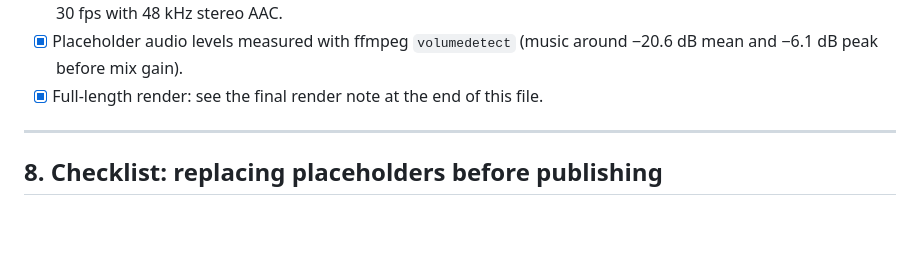
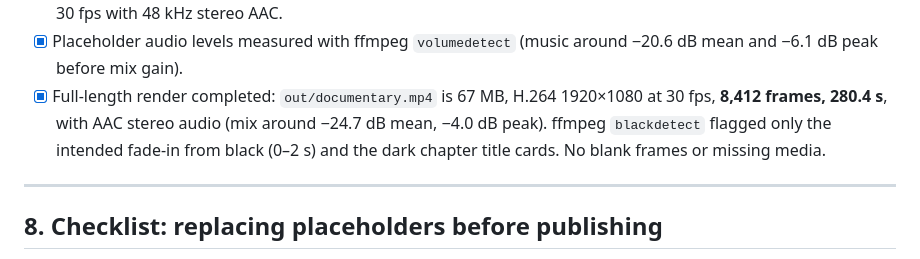
Before and after one commit to jkgraphics/test, a Markdown page: documentary/README.md, the part around the change. GitHub-like rendering; blank space fills up the shorter version.

Commit message:
Record full-length render QA results in documentary README
Co-Authored-By: Claude Opus 5.5 <noreply@anthropic.com>
Claude-Session: https://claude.ai/code/session_01Be4UW7kvvkw3tHo4PqyLEG

```diff
--- a/documentary/README.md
+++ b/documentary/README.md
@@ -266,7 +266,11 @@ What was actually run on this build:
       MP4. The output is H.264 1920×1080 at 30 fps with 48 kHz stereo AAC.
 - [x] Placeholder audio levels measured with ffmpeg `volumedetect` (music
       around −20.6 dB mean and −6.1 dB peak before mix gain).
-- [x] Full-length render: see the final render note at the end of this file.
+- [x] Full-length render completed: `out/documentary.mp4` is 67 MB, H.264
+      1920×1080 at 30 fps, **8,412 frames, 280.4 s**, with AAC stereo audio
+      (mix around −24.7 dB mean, −4.0 dB peak). ffmpeg `blackdetect` flagged
+      only the intended fade-in from black (0–2 s) and the dark chapter title
+      cards. No blank frames or missing media.
 
 ---
 
```
